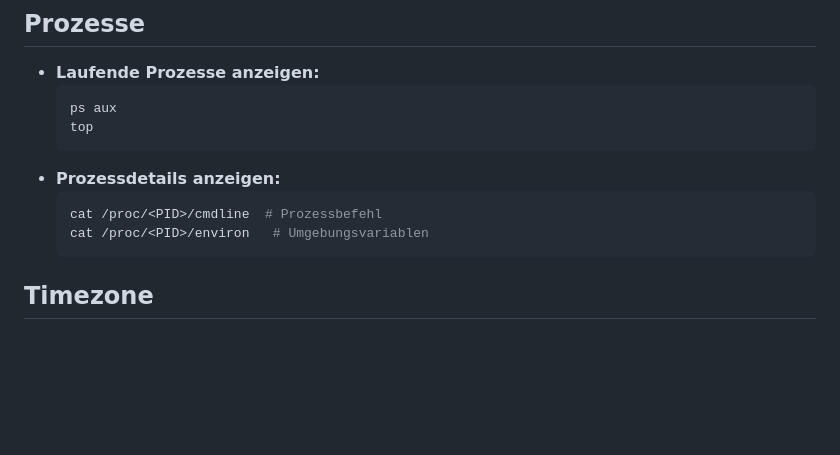
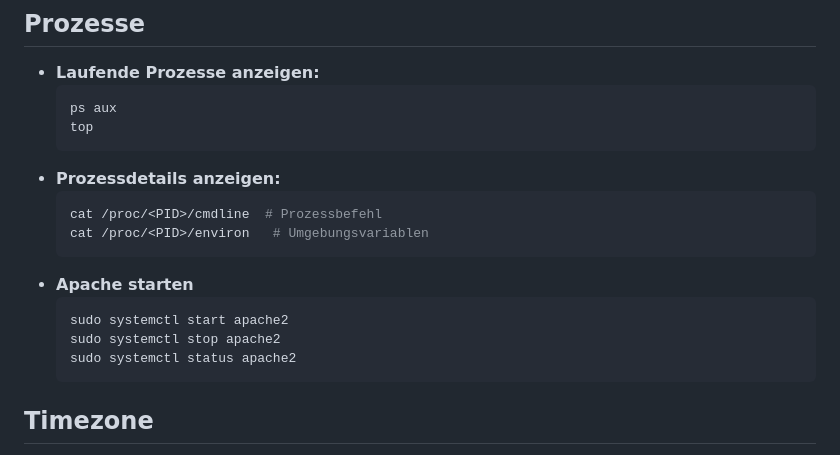
Before and after one commit to NikLuy/IpsoWork, a Markdown page: README.md, the part around the change. GitHub-like rendering; blank space fills up the shorter version.

````diff
--- a/README.md
+++ b/README.md
@@ -129,6 +129,13 @@
   cat /proc/<PID>/cmdline  # Prozessbefehl
   cat /proc/<PID>/environ   # Umgebungsvariablen
   ```
+- **Apache starten**
+  ```bash
+  sudo systemctl start apache2
+  sudo systemctl stop apache2
+  sudo systemctl status apache2
+  ```
+
 
 ## **Timezone**
 - **Zeitzone anzeigen:**
````
